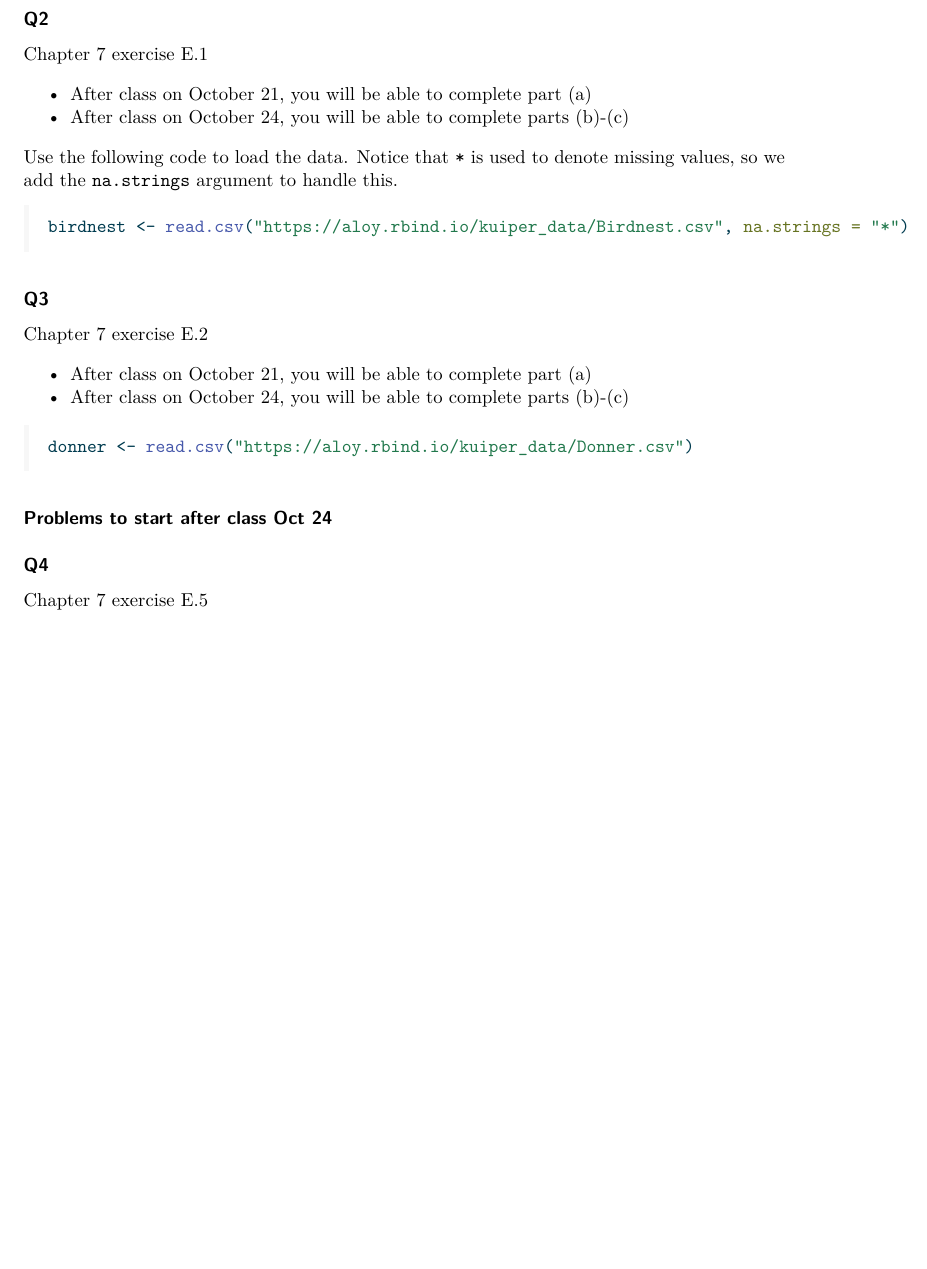
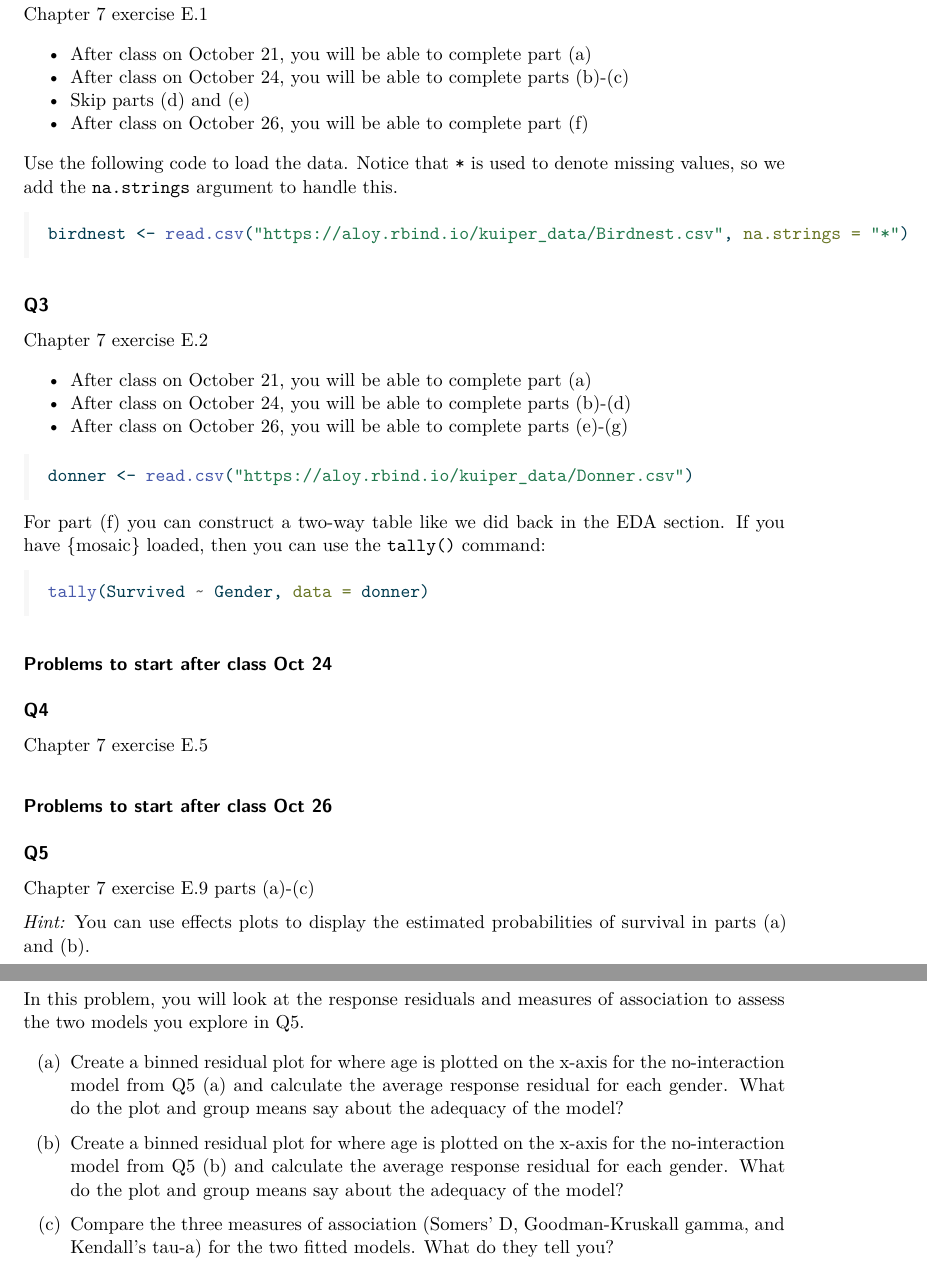
Before and after one commit to stat230/homework, a Quarto document (hw07.qmd): part of page 2 of 2 before the commit and two parts of pages 2 and 3 of 3 after it, the two joined at a grey line, cut at the place of the change, the shorter picture padded with empty space. The pictures show the output file hw07.pdf that the author committed with the source.

Commit message:
problems for after today

````diff
--- a/hw07.qmd
+++ b/hw07.qmd
@@ -44,6 +44,8 @@ Chapter 7 exercise E.1
 
 - After class on October 21, you will be able to complete part (a)
 - After class on October 24, you will be able to complete parts (b)-(c)
+- Skip parts (d) and (e)
+- After class on October 26, you will be able to complete part (f)
 
 Use the following code to load the data. Notice that `*` is used to denote missing values, so we add the `na.strings` argument to handle this.
 ```{r}
@@ -56,11 +58,19 @@ birdnest <- read.csv("https://aloy.rbind.io/kuiper_data/Birdnest.csv", na.string
 Chapter 7 exercise E.2
 
 - After class on October 21, you will be able to complete part (a)
-- After class on October 24, you will be able to complete parts (b)-(c)
+- After class on October 24, you will be able to complete parts (b)-(d)
+- After class on October 26, you will be able to complete parts (e)-(g)
 
 ```{r}
 donner <- read.csv("https://aloy.rbind.io/kuiper_data/Donner.csv")
 ```
+
+For part (f) you can construct a two-way table like we did back in the EDA section. If you have {mosaic} loaded, then you can use the `tally()` command:
+```{r}
+#| eval: false
+tally(Survived ~ Gender, data = donner)
+```
+
 
 
 ### Problems to start after class Oct 24
@@ -68,3 +78,23 @@ donner <- read.csv("https://aloy.rbind.io/kuiper_data/Donner.csv")
 #### Q4
 
 Chapter 7 exercise E.5
+
+
+### Problems to start after class Oct 26
+
+#### Q5
+
+Chapter 7 exercise E.9 parts (a)-(c)
+
+*Hint:* You can use effects plots to display the estimated probabilities of survival in parts (a) and (b).
+
+
+#### Q6
+
+In this problem, you will look at the response residuals and measures of association to assess the two models you explore in Q5.
+
+(a) Create a binned residual plot for where age is plotted on the x-axis for the no-interaction model from Q5 (a) and calculate the average response residual for each gender. What do the plot and group means say about the adequacy of the model?
+
+(b) Create a binned residual plot for where age is plotted on the x-axis for the no-interaction model from Q5 (b) and calculate the average response residual for each gender. What do the plot and group means say about the adequacy of the model?
+
+(c) Compare the three measures of association (Somers' D, Goodman-Kruskall gamma, and Kendall's tau-a) for the two fitted models. What do they tell you?
````
Also changed, not shown: hw07.pdf.
